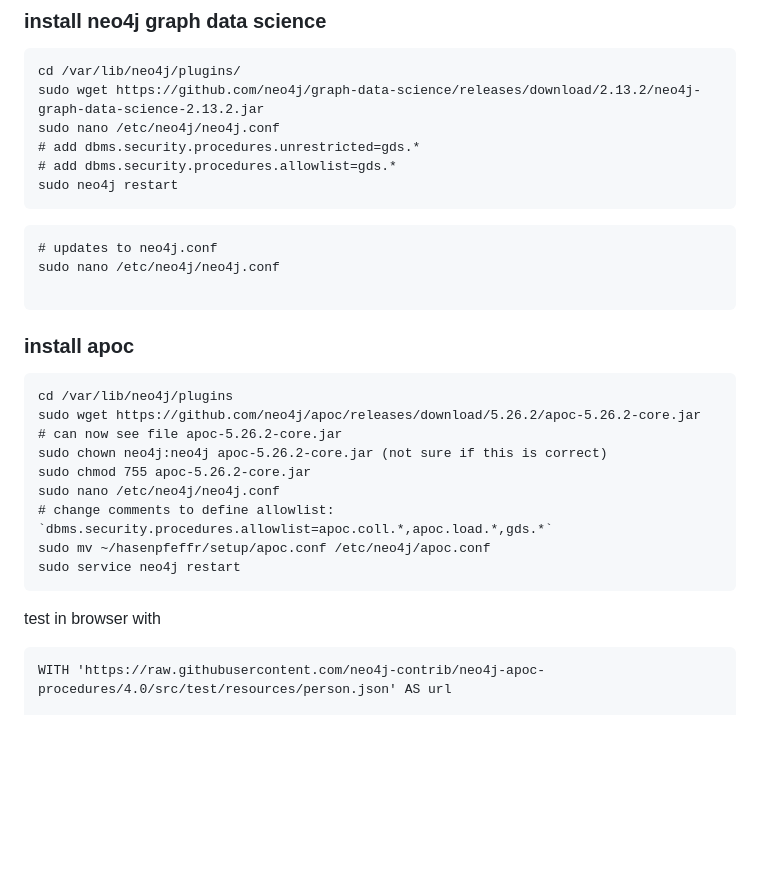
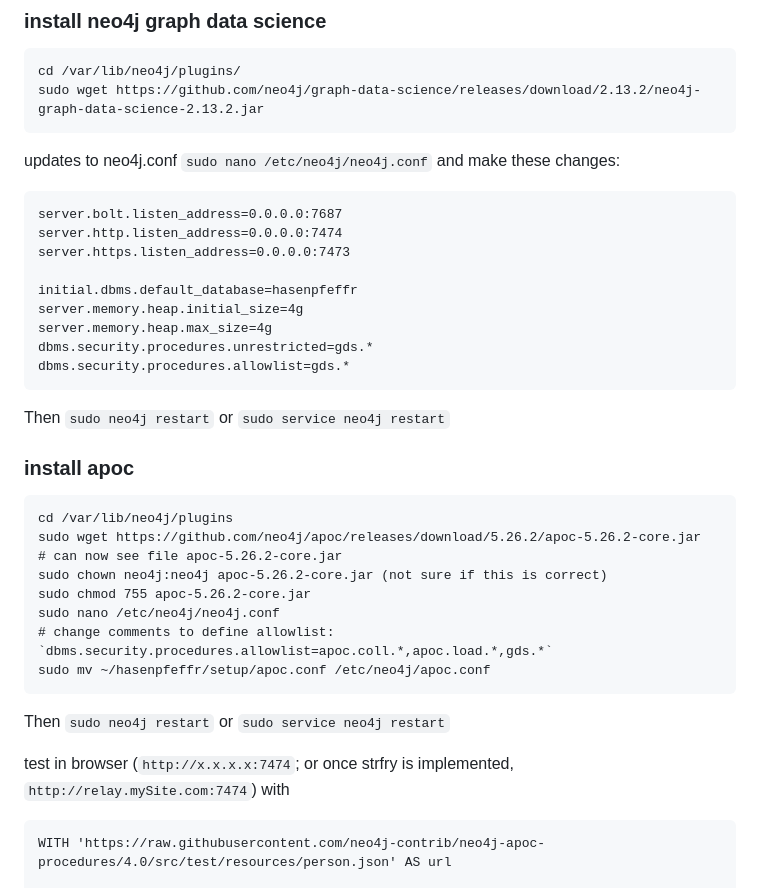
Before and after one commit to Pretty-Good-Freedom-Tech/hasenpfeffr-prepackaged, a Markdown page: README.md, the part around the change. Rendered like a GitHub page; blank space fills up the shorter version.

````diff
--- a/README.md
+++ b/README.md
@@ -50,17 +50,23 @@ Install neo4j following [these instructions](https://neo4j.com/docs/operations-m
 ```
 cd /var/lib/neo4j/plugins/
 sudo wget https://github.com/neo4j/graph-data-science/releases/download/2.13.2/neo4j-graph-data-science-2.13.2.jar
-sudo nano /etc/neo4j/neo4j.conf
-# add dbms.security.procedures.unrestricted=gds.*
-# add dbms.security.procedures.allowlist=gds.*
-sudo neo4j restart
 ```
 
-```
-# updates to neo4j.conf
-sudo nano /etc/neo4j/neo4j.conf
+updates to neo4j.conf `sudo nano /etc/neo4j/neo4j.conf` and make these changes:
 
 ```
+server.bolt.listen_address=0.0.0.0:7687
+server.http.listen_address=0.0.0.0:7474
+server.https.listen_address=0.0.0.0:7473
+
+initial.dbms.default_database=hasenpfeffr
+server.memory.heap.initial_size=4g
+server.memory.heap.max_size=4g
+dbms.security.procedures.unrestricted=gds.*
+dbms.security.procedures.allowlist=gds.*
+```
+
+Then `sudo neo4j restart` or `sudo service neo4j restart`
 
 ### install apoc
 
@@ -73,12 +79,11 @@ sudo chmod 755 apoc-5.26.2-core.jar
 sudo nano /etc/neo4j/neo4j.conf
 # change comments to define allowlist: `dbms.security.procedures.allowlist=apoc.coll.*,apoc.load.*,gds.*`
 sudo mv ~/hasenpfeffr/setup/apoc.conf /etc/neo4j/apoc.conf
-sudo service neo4j restart
 ```
 
+Then `sudo neo4j restart` or `sudo service neo4j restart`
 
-
-test in browser with
+test in browser (`http://x.x.x.x:7474`; or once strfry is implemented, `http://relay.mySite.com:7474`) with
 
 ```
 WITH 'https://raw.githubusercontent.com/neo4j-contrib/neo4j-apoc-procedures/4.0/src/test/resources/person.json' AS url
````
